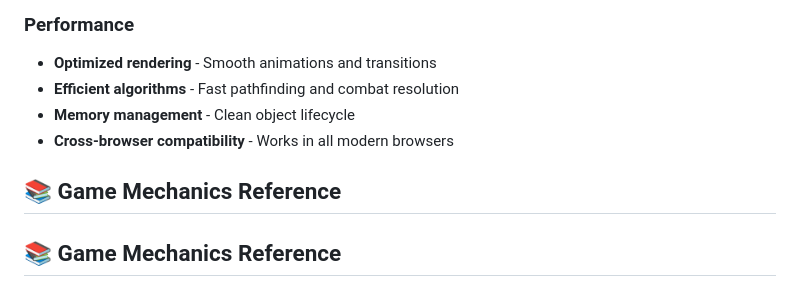
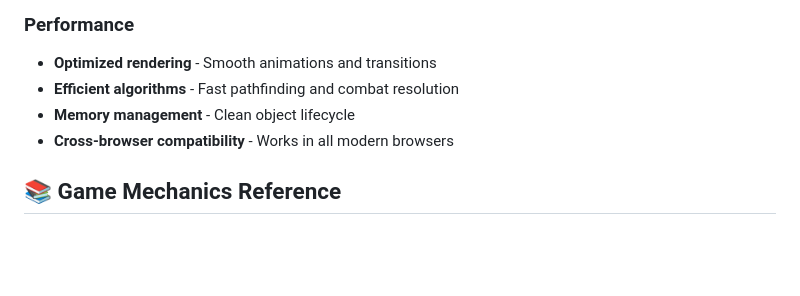
Before and after one commit to LadyHannelore/battle-sim, a Markdown page: Readme.md, the part around the change. Drawn GitHub-style; blank space fills up the shorter version.

Commit message:
fix: Remove redundant section header in README for clarity

```diff
--- a/Readme.md
+++ b/Readme.md
@@ -120,7 +120,6 @@ Open `index.html` in your browser to start playing immediately!
 - **Memory management** - Clean object lifecycle
 - **Cross-browser compatibility** - Works in all modern browsers
 
-## 📚 Game Mechanics Reference
 ## 📚 Game Mechanics Reference
 
 ### Unit Statistics
```
